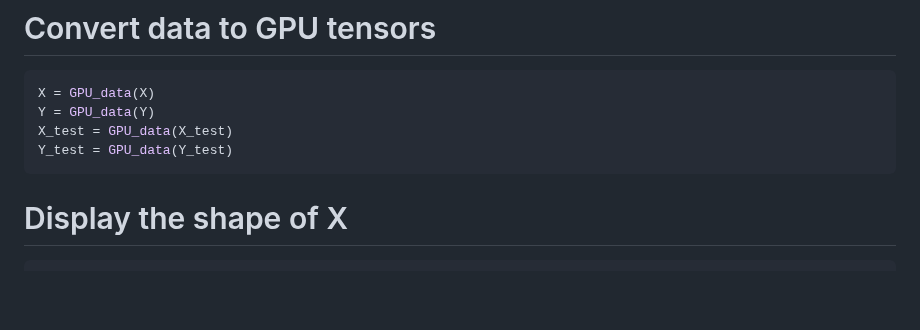
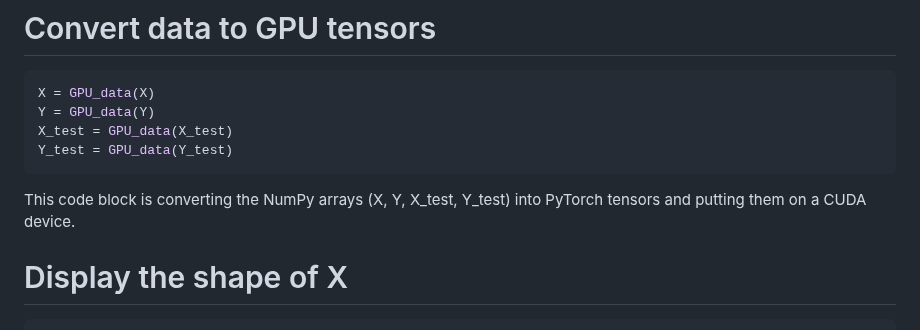
Before and after one commit to kristen1028/MathDataScience, a Markdown page: Probem_Set_1.md, the part around the change. Drawn GitHub-style; blank space fills up the shorter version.

````diff
--- a/Probem_Set_1.md
+++ b/Probem_Set_1.md
@@ -106,6 +106,7 @@ Y = GPU_data(Y)
 X_test = GPU_data(X_test)
 Y_test = GPU_data(Y_test)
 ```
+This code block is converting the NumPy arrays (X, Y, X_test, Y_test) into PyTorch tensors and putting them on a CUDA device.
 
 # Display the shape of X
 ```python
````
